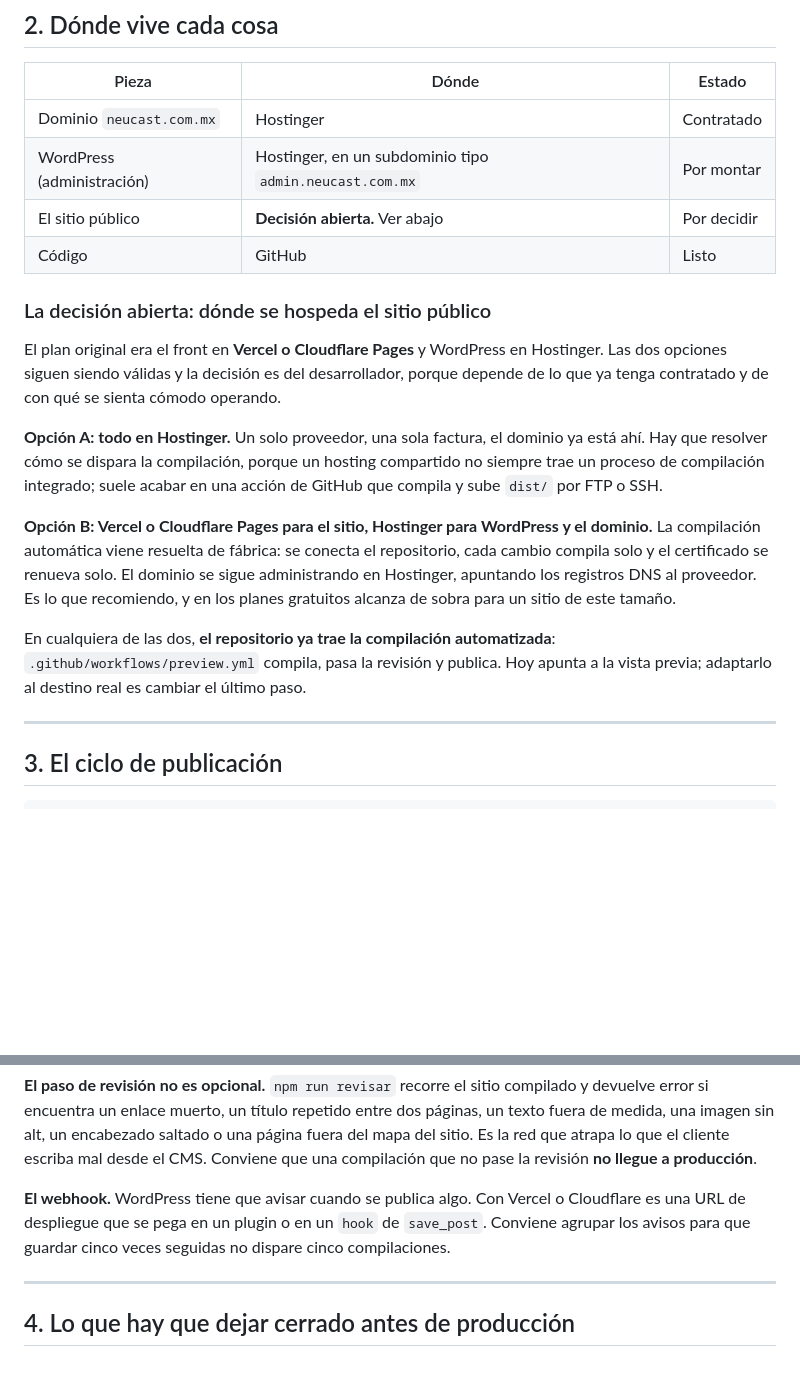
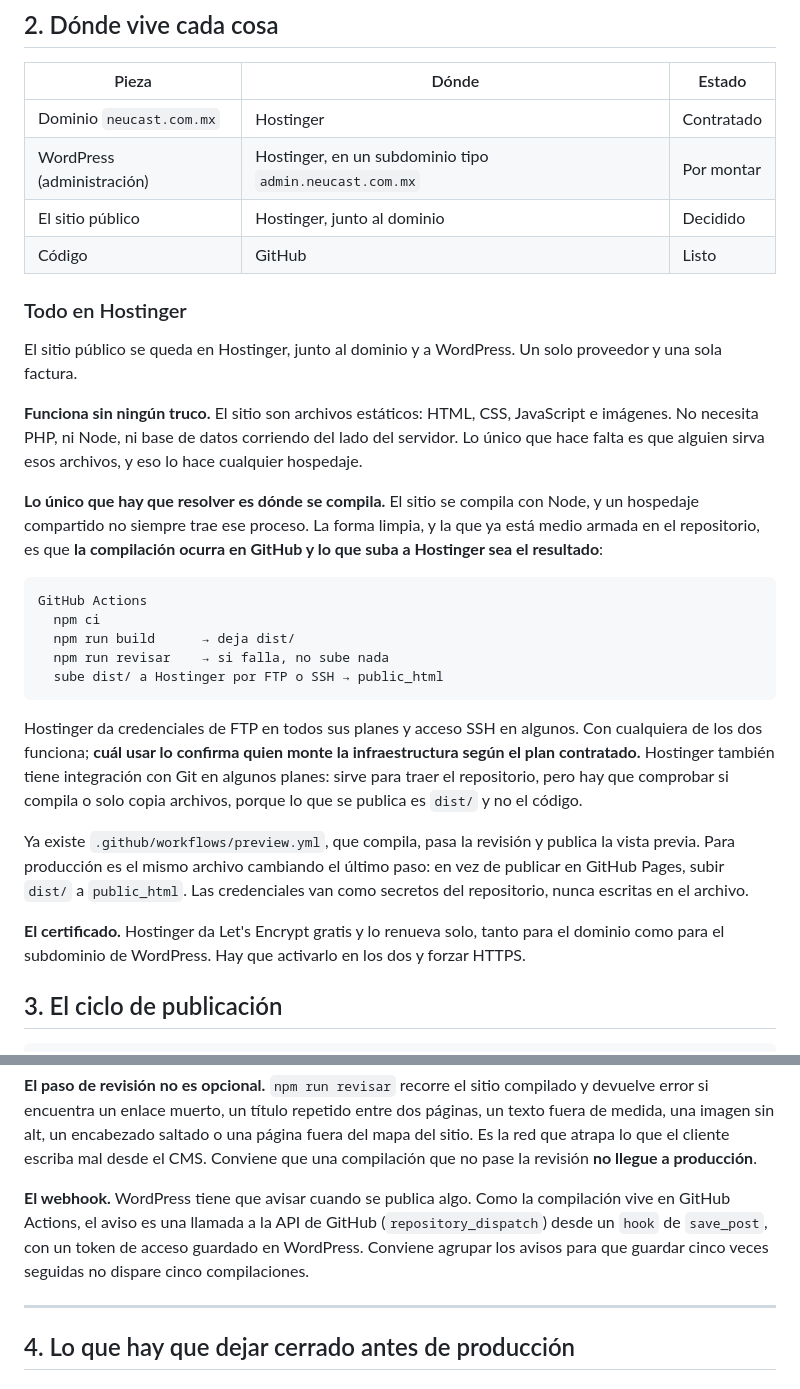
Before and after one commit to danielcastro93/neucast-web, a Markdown page: docs/despliegue.md, 2 parts joined by grey strips. GitHub-like rendering; blank space fills up the shorter version.

Commit message:
El sitio público se queda en Hostinger
Estaba documentado como decisión abierta entre Hostinger, Vercel y Cloudflare.
Se decidió Hostinger, junto al dominio y a WordPress, para no sumar otro
proveedor.

El sitio son archivos estáticos, así que se sirve sin PHP ni Node. Lo único
que había que resolver es dónde se compila: la compilación se queda en GitHub
Actions y lo que sube a Hostinger es dist/, ya revisado. Queda por confirmar si
el plan contratado trae SSH o si va por FTP.

Co-Authored-By: Claude Opus 5 <noreply@anthropic.com>

````diff
--- a/docs/despliegue.md
+++ b/docs/despliegue.md
@@ -29,33 +29,47 @@ Eso tiene tres consecuencias que mandan sobre todo lo demás:
 | --- | --- | --- |
 | Dominio `neucast.com.mx` | Hostinger | Contratado |
 | WordPress (administración) | Hostinger, en un subdominio tipo `admin.neucast.com.mx` | Por montar |
-| El sitio público | **Decisión abierta.** Ver abajo | Por decidir |
+| El sitio público | Hostinger, junto al dominio | Decidido |
 | Código | GitHub | Listo |
 
-### La decisión abierta: dónde se hospeda el sitio público
+### Todo en Hostinger
 
-El plan original era el front en **Vercel o Cloudflare Pages** y WordPress en
-Hostinger. Las dos opciones siguen siendo válidas y la decisión es del
-desarrollador, porque depende de lo que ya tenga contratado y de con qué se
-sienta cómodo operando.
+El sitio público se queda en Hostinger, junto al dominio y a WordPress. Un solo
+proveedor y una sola factura.
 
-**Opción A: todo en Hostinger.** Un solo proveedor, una sola factura, el dominio
-ya está ahí. Hay que resolver cómo se dispara la compilación, porque un hosting
-compartido no siempre trae un proceso de compilación integrado; suele acabar en
-una acción de GitHub que compila y sube `dist/` por FTP o SSH.
+**Funciona sin ningún truco.** El sitio son archivos estáticos: HTML, CSS,
+JavaScript e imágenes. No necesita PHP, ni Node, ni base de datos corriendo del
+lado del servidor. Lo único que hace falta es que alguien sirva esos archivos, y
+eso lo hace cualquier hospedaje.
 
-**Opción B: Vercel o Cloudflare Pages para el sitio, Hostinger para WordPress y
-el dominio.** La compilación automática viene resuelta de fábrica: se conecta el
-repositorio, cada cambio compila solo y el certificado se renueva solo. El
-dominio se sigue administrando en Hostinger, apuntando los registros DNS al
-proveedor. Es lo que recomiendo, y en los planes gratuitos alcanza de sobra para
-un sitio de este tamaño.
+**Lo único que hay que resolver es dónde se compila.** El sitio se compila con
+Node, y un hospedaje compartido no siempre trae ese proceso. La forma limpia, y
+la que ya está medio armada en el repositorio, es que **la compilación ocurra en
+GitHub y lo que suba a Hostinger sea el resultado**:
 
-En cualquiera de las dos, **el repositorio ya trae la compilación automatizada**:
-`.github/workflows/preview.yml` compila, pasa la revisión y publica. Hoy apunta a
-la vista previa; adaptarlo al destino real es cambiar el último paso.
+```
+GitHub Actions
+  npm ci
+  npm run build      → deja dist/
+  npm run revisar    → si falla, no sube nada
+  sube dist/ a Hostinger por FTP o SSH → public_html
+```
 
----
+Hostinger da credenciales de FTP en todos sus planes y acceso SSH en algunos.
+Con cualquiera de los dos funciona; **cuál usar lo confirma quien monte la
+infraestructura según el plan contratado.** Hostinger también tiene integración
+con Git en algunos planes: sirve para traer el repositorio, pero hay que
+comprobar si compila o solo copia archivos, porque lo que se publica es `dist/`
+y no el código.
+
+Ya existe `.github/workflows/preview.yml`, que compila, pasa la revisión y
+publica la vista previa. Para producción es el mismo archivo cambiando el último
+paso: en vez de publicar en GitHub Pages, subir `dist/` a `public_html`. Las
+credenciales van como secretos del repositorio, nunca escritas en el archivo.
+
+**El certificado.** Hostinger da Let's Encrypt gratis y lo renueva solo, tanto
+para el dominio como para el subdominio de WordPress. Hay que activarlo en los
+dos y forzar HTTPS.
 
 ## 3. El ciclo de publicación
 
@@ -75,10 +89,11 @@ saltado o una página fuera del mapa del sitio. Es la red que atrapa lo que el
 cliente escriba mal desde el CMS. Conviene que una compilación que no pase la
 revisión **no llegue a producción**.
 
-**El webhook.** WordPress tiene que avisar cuando se publica algo. Con Vercel o
-Cloudflare es una URL de despliegue que se pega en un plugin o en un `hook` de
-`save_post`. Conviene agrupar los avisos para que guardar cinco veces seguidas no
-dispare cinco compilaciones.
+**El webhook.** WordPress tiene que avisar cuando se publica algo. Como la
+compilación vive en GitHub Actions, el aviso es una llamada a la API de GitHub
+(`repository_dispatch`) desde un `hook` de `save_post`, con un token de acceso
+guardado en WordPress. Conviene agrupar los avisos para que guardar cinco veces
+seguidas no dispare cinco compilaciones.
 
 ---
 
````
Also changed, not shown: docs/decisiones.md (+4 -1 lines).
